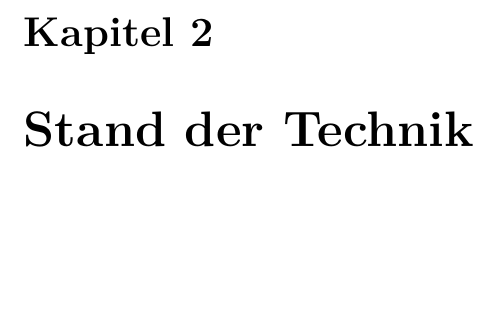
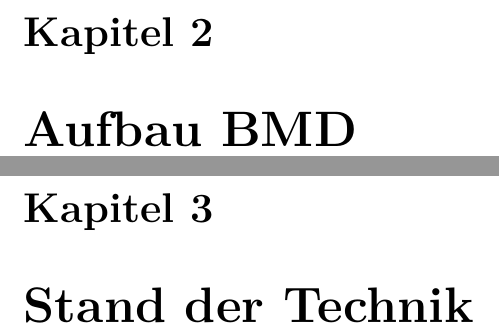
Before and after one commit to Rematron/Automatisierte-Schemagenerierung-auf-Basis-einer-relationalen-Datenbank, a LaTeX thesis (_thesis.tex, which reads chapters/bmd.tex): part of page 7 of 12 before the commit and two parts of pages 7 and 8 of 13 after it, the two joined at a grey line, cut so that both start at the same text, the shorter picture padded with empty space. Compiled offline with pdfLaTeX.

Commit message:
Added chapters

```diff
--- a/_thesis.tex
+++ b/_thesis.tex
@@ -54,6 +54,7 @@
 %%%----------------------------------------------------------
 
 \include{chapters/einleitung}
+\include{chapters/bmd}
 \include{chapters/technikstand}
 \include{chapters/schema}
 \include{chapters/schematron}
--- /dev/null
+++ b/chapters/bmd.tex
@@ -0,0 +1,2 @@
+\chapter{Aufbau BMD}
+\label{cha:Bmd}
```
Also changed, not shown: literatur.bib (+6 -0 lines).
